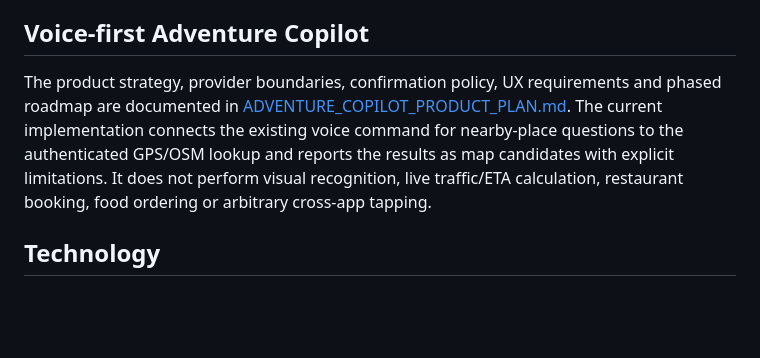
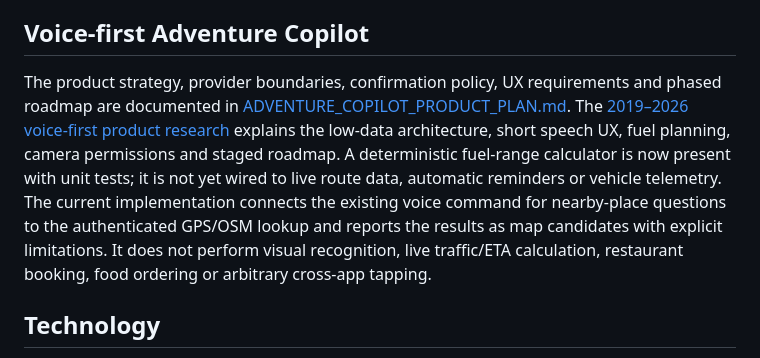
Before and after one commit to stevepaul36/adventurer_meta, a Markdown page: README.md, the part around the change. Rendered like a GitHub page; blank space fills up the shorter version.

Commit message:
docs: link voice-first research and clarify fuel planner scope

```diff
--- a/README.md
+++ b/README.md
@@ -46,7 +46,7 @@ The detailed capability matrix, safety boundaries, common data model and rollout
 
 ## Voice-first Adventure Copilot
 
-The product strategy, provider boundaries, confirmation policy, UX requirements and phased roadmap are documented in [ADVENTURE_COPILOT_PRODUCT_PLAN.md](ADVENTURE_COPILOT_PRODUCT_PLAN.md). The current implementation connects the existing voice command for nearby-place questions to the authenticated GPS/OSM lookup and reports the results as map candidates with explicit limitations. It does not perform visual recognition, live traffic/ETA calculation, restaurant booking, food ordering or arbitrary cross-app tapping.
+The product strategy, provider boundaries, confirmation policy, UX requirements and phased roadmap are documented in [ADVENTURE_COPILOT_PRODUCT_PLAN.md](ADVENTURE_COPILOT_PRODUCT_PLAN.md). The [2019–2026 voice-first product research](ADVENTURER_VOICE_FIRST_PRODUCT_RESEARCH_2019_2026.md) explains the low-data architecture, short speech UX, fuel planning, camera permissions and staged roadmap. A deterministic fuel-range calculator is now present with unit tests; it is not yet wired to live route data, automatic reminders or vehicle telemetry. The current implementation connects the existing voice command for nearby-place questions to the authenticated GPS/OSM lookup and reports the results as map candidates with explicit limitations. It does not perform visual recognition, live traffic/ETA calculation, restaurant booking, food ordering or arbitrary cross-app tapping.
 
 ## Technology
 
```
